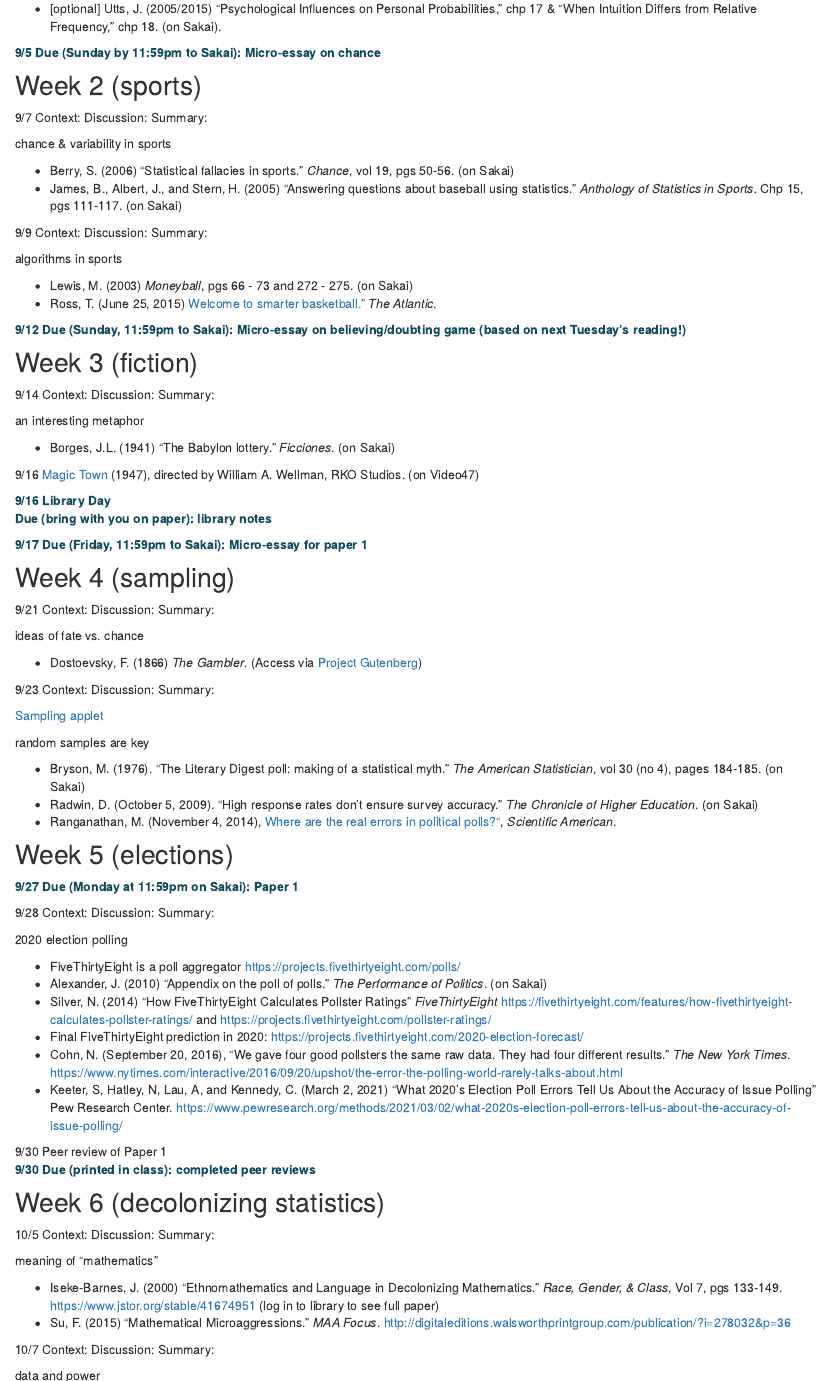
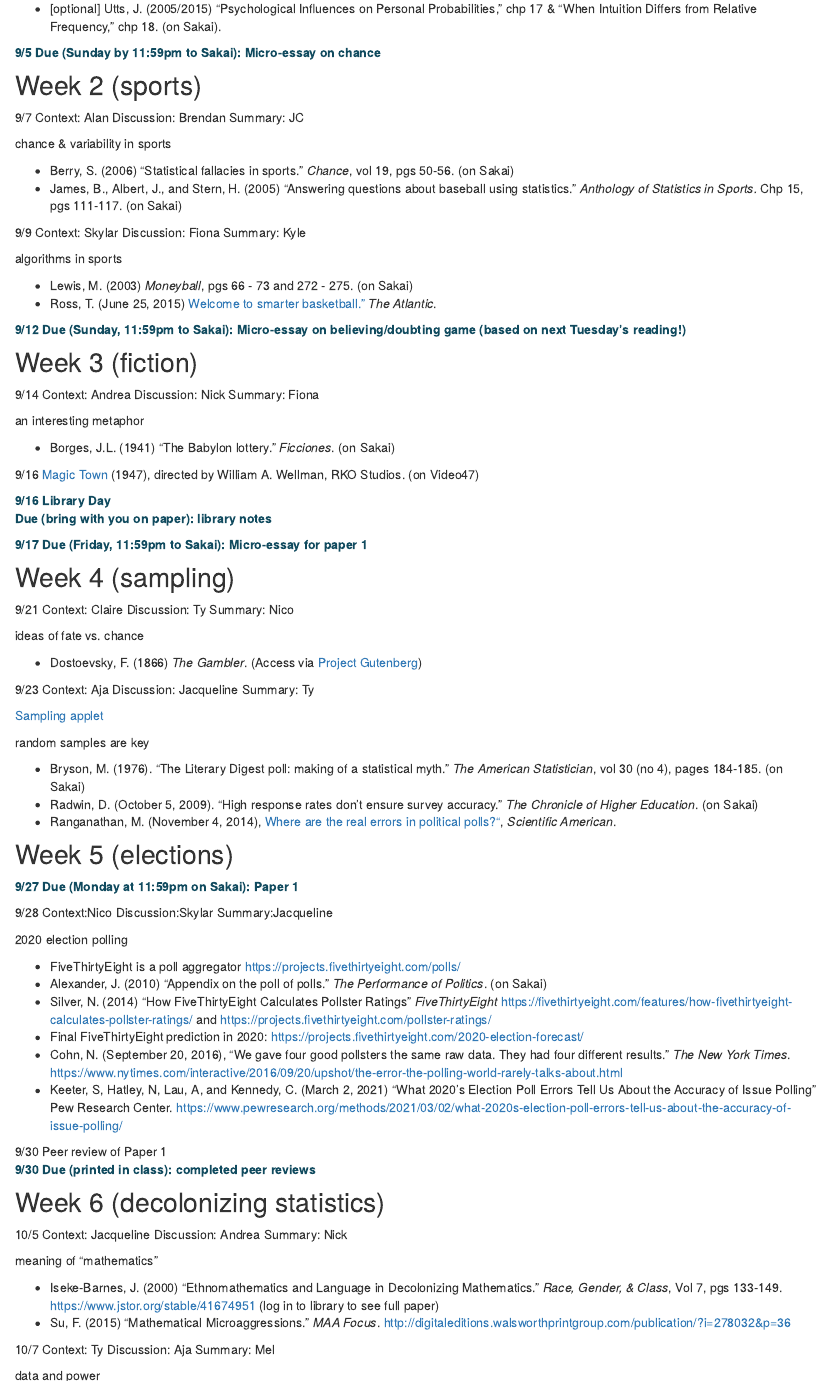
Before and after one commit to hardin47/id1-stats-world, an R Markdown document (schedule.Rmd): the page in a window 1100 px wide, from 600 px down, and a second part further down, joined at a grey line. Rendered offline with R 4.5, knitr and Pandoc, with nearby package versions; drawn as R Markdown's standard HTML page in place of the format the file asks for.

Commit message:
update schedule

```diff
--- a/schedule.Rmd
+++ b/schedule.Rmd
@@ -40,7 +40,7 @@ Every day:
 
 ## Week 2 (sports)
 
- 9/7    Context: <i class="fas fa-users"></i>  Discussion: <i class="fas fa-users"></i>  Summary:
+ 9/7    Context: Alan <i class="fas fa-users"></i>  Discussion: Brendan <i class="fas fa-users"></i>  Summary: JC
 
 <i class="fas fa-comment-dots"></i> chance & variability in sports
 
@@ -48,7 +48,7 @@ Every day:
 * James, B.,  Albert, J.,  and Stern, H. (2005)  "Answering questions about baseball using statistics." *Anthology of Statistics in Sports.* Chp 15, pgs 111-117.  (on Sakai)
 
 
- 9/9    Context: <i class="fas fa-users"></i>  Discussion: <i class="fas fa-users"></i>  Summary:
+ 9/9    Context: Skylar <i class="fas fa-users"></i>  Discussion: Fiona <i class="fas fa-users"></i>  Summary: Kyle
 
 <i class="fas fa-comment-dots"></i> algorithms in sports
 
@@ -72,12 +72,11 @@ Calvino, I. How much shall we bet?  Cosmicomics. (Sakai)
 
 ## Week 3 (fiction)
 
-9/14      Context: <i class="fas fa-users"></i>  Discussion: <i class="fas fa-users"></i>  Summary:
+9/14      Context: Andrea <i class="fas fa-users"></i>  Discussion: Nick <i class="fas fa-users"></i>  Summary: Fiona
 
 <i class="fas fa-comment-dots"></i> an interesting metaphor
 
 * Borges, J.L. (1941) "The Babylon lottery." *Ficciones*. (on Sakai)
-
 
 9/16 <i class="fas fa-video"></i> <a href = "https://www.imdb.com/title/tt0039595/" targe = "_blank">Magic Town</a> (1947), directed by William A. Wellman, RKO Studios. (on Video47)
 
@@ -95,13 +94,13 @@ Calvino, I. How much shall we bet?  Cosmicomics. (Sakai)
 ## Week 4 (sampling)
 
 
-9/21  Context: <i class="fas fa-users"></i>  Discussion: <i class="fas fa-users"></i>  Summary:
+9/21  Context: Claire <i class="fas fa-users"></i>  Discussion: Ty <i class="fas fa-users"></i>  Summary: Nico
 
 <i class="fas fa-comment-dots"></i> ideas of fate vs. chance
 
 * Dostoevsky, F. (1866) *The Gambler*. (Access via <a href = "https://www.gutenberg.org/files/2197/2197-h/2197-h.htm" target = "_blank">Project Gutenberg</a>)
 
-9/23  Context: <i class="fas fa-users"></i>  Discussion: <i class="fas fa-users"></i>  Summary:
+9/23  Context: Aja <i class="fas fa-users"></i>  Discussion: Jacqueline <i class="fas fa-users"></i>  Summary: Ty
 
 <i class="fas fa-gamepad"></i> <a href = "http://www.rossmanchance.com/applets/2021/oneprop/OneProp.htm?candy=1" target = "_blank">Sampling applet</a>
 
@@ -125,7 +124,7 @@ Calvino, I. How much shall we bet?  Cosmicomics. (Sakai)
 9/27      Due (Monday at 11:59pm on Sakai): Paper 1
 </b> </font>
 
-9/28  Context: <i class="fas fa-users"></i>  Discussion: <i class="fas fa-users"></i>  Summary:
+9/28  Context:Nico <i class="fas fa-users"></i>  Discussion:Skylar <i class="fas fa-users"></i>  Summary:Jacqueline
 
 <i class="fas fa-comment-dots"></i> 2020 election polling
 
@@ -189,7 +188,7 @@ NPR story on Iraqi death count (This American Life, Nov 3, 2006, “What’s in
 
 ## Week 6  (decolonizing statistics)
 
-10/5   Context: <i class="fas fa-users"></i>  Discussion: <i class="fas fa-users"></i>  Summary:
+10/5   Context: Jacqueline <i class="fas fa-users"></i>  Discussion: Andrea <i class="fas fa-users"></i>  Summary: Nick
 
 
 <i class="fas fa-comment-dots"></i> meaning of "mathematics"
@@ -197,7 +196,7 @@ NPR story on Iraqi death count (This American Life, Nov 3, 2006, “What’s in
 * Iseke-Barnes, J. (2000) "Ethnomathematics and Language in Decolonizing Mathematics." *Race, Gender, & Class*, Vol 7, pgs 133-149.  https://www.jstor.org/stable/41674951  (log in to library to see full paper)
 * Su, F. (2015) "Mathematical Microaggressions."  *MAA Focus*. http://digitaleditions.walsworthprintgroup.com/publication/?i=278032&p=36
 
-10/7   Context: <i class="fas fa-users"></i>  Discussion: <i class="fas fa-users"></i>  Summary:
+10/7   Context: Ty <i class="fas fa-users"></i>  Discussion: Aja <i class="fas fa-users"></i>  Summary: Mel
 
 <i class="fas fa-comment-dots"></i> data and power
 
@@ -223,7 +222,7 @@ https://research.pomona.edu/janice-hudgings/teaching/bias-and-privilege-in-physi
 ## Week 7 (machine bias)
 
 
-10/12    Context: <i class="fas fa-users"></i>  Discussion: <i class="fas fa-users"></i>  Summary:
+10/12    Context: Nick <i class="fas fa-users"></i>  Discussion: Claire <i class="fas fa-users"></i>  Summary: Andrea
 
 <font color = "#114B5F"><b>
 10/12       Due (Tuesday, 11:59pm to Sakai): Micro-essay on Paper 2
@@ -238,7 +237,7 @@ https://research.pomona.edu/janice-hudgings/teaching/bias-and-privilege-in-physi
 <i class="fas fa-comment-dots"></i> consequences
 
 
-10/14   Context: <i class="fas fa-users"></i>  Discussion: <i class="fas fa-users"></i>  Summary:
+10/14   Context: Fiona <i class="fas fa-users"></i>  Discussion: Nico <i class="fas fa-users"></i>  Summary: Skylar
 
 * Castelvecchi, D. (November 18, 2020) "Is facial recognition too biased to be let loose?" *Nature* https://www.nature.com/articles/d41586-020-03186-4
 * Simonite, T (2021) "What really happened when Google ousted Timnit Gebru." *Wired* https://www.wired.com/story/google-timnit-gebru-ai-what-really-happened/
```
Also changed, not shown: schedule.Rmd (15 more changed lines), 6 other files.
